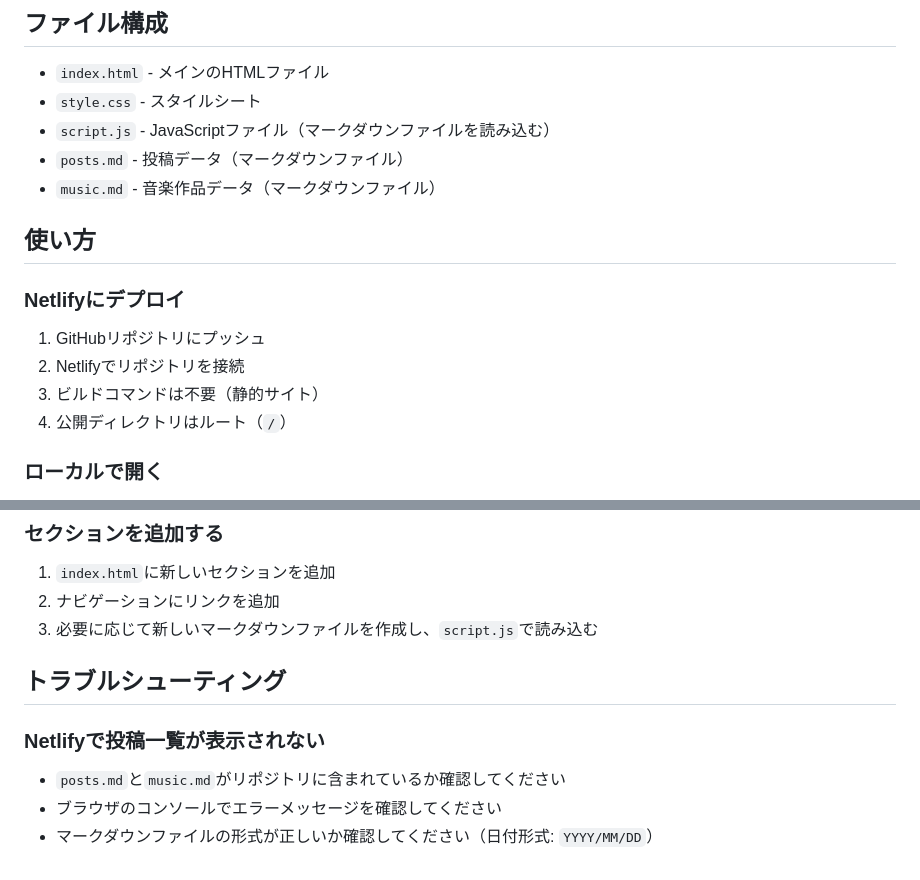
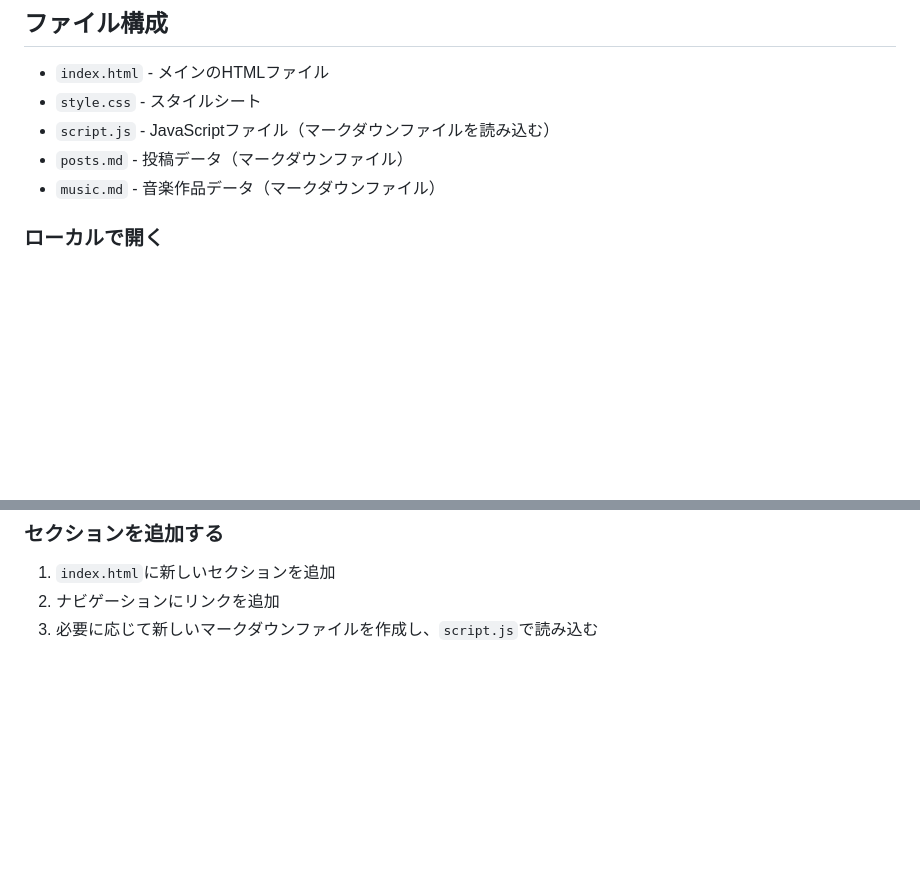
Before and after one commit to ymdym/simple-blog, a Markdown page: README.md, 2 parts joined by grey strips. Drawn GitHub-style; blank space fills up the shorter version.

Commit message:
Edit README.md
古い記述が残っていたので削除。

```diff
--- a/README.md
+++ b/README.md
@@ -17,15 +17,6 @@
 - `script.js` - JavaScriptファイル（マークダウンファイルを読み込む）
 - `posts.md` - 投稿データ（マークダウンファイル）
 - `music.md` - 音楽作品データ（マークダウンファイル）
-
-## 使い方
-
-### Netlifyにデプロイ
-
-1. GitHubリポジトリにプッシュ
-2. Netlifyでリポジトリを接続
-3. ビルドコマンドは不要（静的サイト）
-4. 公開ディレクトリはルート（`/`）
 
 ### ローカルで開く
 
@@ -104,11 +95,3 @@
 1. `index.html`に新しいセクションを追加
 2. ナビゲーションにリンクを追加
 3. 必要に応じて新しいマークダウンファイルを作成し、`script.js`で読み込む
-
-## トラブルシューティング
-
-### Netlifyで投稿一覧が表示されない
-
-- `posts.md`と`music.md`がリポジトリに含まれているか確認してください
-- ブラウザのコンソールでエラーメッセージを確認してください
-- マークダウンファイルの形式が正しいか確認してください（日付形式: `YYYY/MM/DD`）
```
